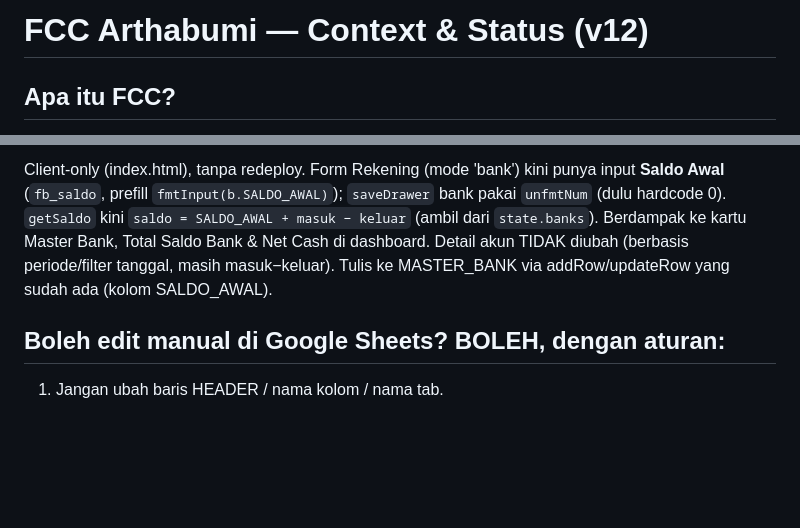
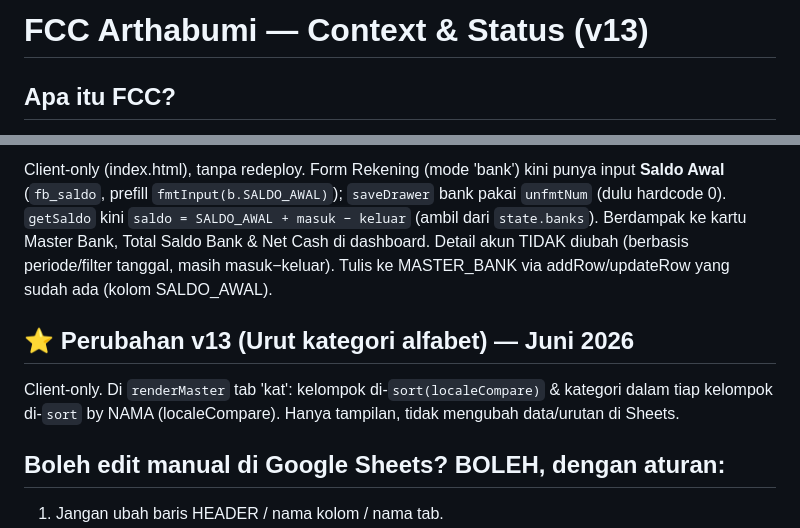
Before and after one commit to arthabumi-id/arthabumi-fcc, a Markdown page: FCC-CONTEXT.md, 2 parts joined by grey strips. Drawn GitHub-style; blank space fills up the shorter version.

```diff
--- a/FCC-CONTEXT.md
+++ b/FCC-CONTEXT.md
@@ -1,4 +1,4 @@
-# FCC Arthabumi — Context & Status (v12)
+# FCC Arthabumi — Context & Status (v13)
 
 ## Apa itu FCC?
 Financial Control Center — web app pribadi Eddy untuk tracking keuangan bisnis Arthabumi (kontraktor/interior). Single-user, dihosting di GitHub Pages.
@@ -132,6 +132,9 @@ Client-only (index.html). Kartu komposisi di Master>Kategori kini ada **toggle P
 ## ⭐ Perubahan v12 (Input Saldo Awal rekening) — Juni 2026
 Client-only (index.html), tanpa redeploy. Form Rekening (mode 'bank') kini punya input **Saldo Awal** (`fb_saldo`, prefill `fmtInput(b.SALDO_AWAL)`); `saveDrawer` bank pakai `unfmtNum` (dulu hardcode 0). `getSaldo` kini `saldo = SALDO_AWAL + masuk − keluar` (ambil dari `state.banks`). Berdampak ke kartu Master Bank, Total Saldo Bank & Net Cash di dashboard. Detail akun TIDAK diubah (berbasis periode/filter tanggal, masih masuk−keluar). Tulis ke MASTER_BANK via addRow/updateRow yang sudah ada (kolom SALDO_AWAL).
 
+## ⭐ Perubahan v13 (Urut kategori alfabet) — Juni 2026
+Client-only. Di `renderMaster` tab 'kat': kelompok di-`sort(localeCompare)` & kategori dalam tiap kelompok di-`sort` by NAMA (localeCompare). Hanya tampilan, tidak mengubah data/urutan di Sheets.
+
 ## Boleh edit manual di Google Sheets? BOLEH, dengan aturan:
 1. Jangan ubah baris HEADER / nama kolom / nama tab.
 2. Tiap baris WAJIB punya `ID` unik (kalau nambah manual, isi sendiri mis. `MAN001`) — kalau kosong, edit/hapus dari app tak bisa nemu baris.
```
